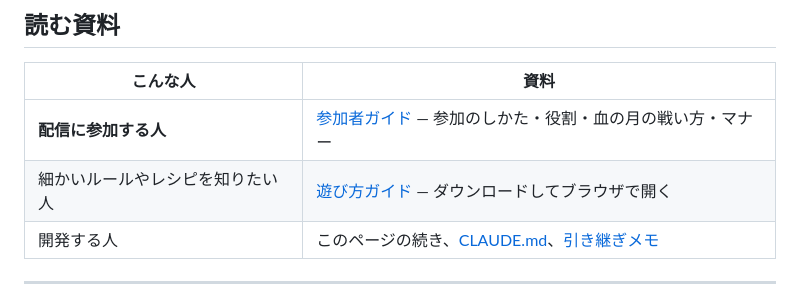
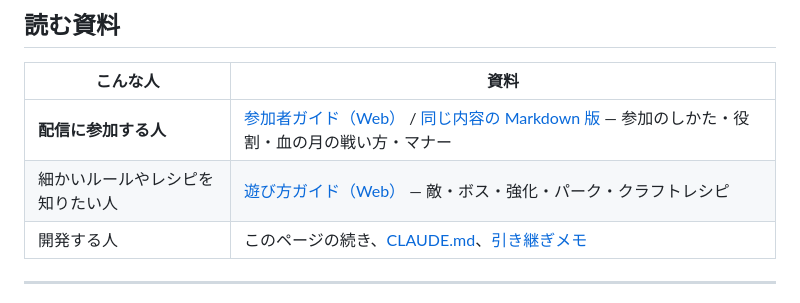
Before and after one commit to Luca3YT/InvasionCore, a Markdown page: README.md, the part around the change. Rendered like a GitHub page.

```diff
--- a/README.md
+++ b/README.md
@@ -11,8 +11,8 @@
 
 | こんな人 | 資料 |
 |---|---|
-| **配信に参加する人** | [参加者ガイド](docs/participants.md) — 参加のしかた・役割・血の月の戦い方・マナー |
-| 細かいルールやレシピを知りたい人 | [遊び方ガイド](docs/usage.html) — ダウンロードしてブラウザで開く |
+| **配信に参加する人** | [参加者ガイド（Web）](https://luca3yt.github.io/InvasionCore/) / [同じ内容の Markdown 版](docs/participants.md) — 参加のしかた・役割・血の月の戦い方・マナー |
+| 細かいルールやレシピを知りたい人 | [遊び方ガイド（Web）](https://luca3yt.github.io/InvasionCore/usage.html) — 敵・ボス・強化・パーク・クラフトレシピ |
 | 開発する人 | このページの続き、[CLAUDE.md](CLAUDE.md)、[引き継ぎメモ](docs/handoff.md) |
 
 ---
```
Also changed, not shown: docs/participants.md (+2 -1 lines).
